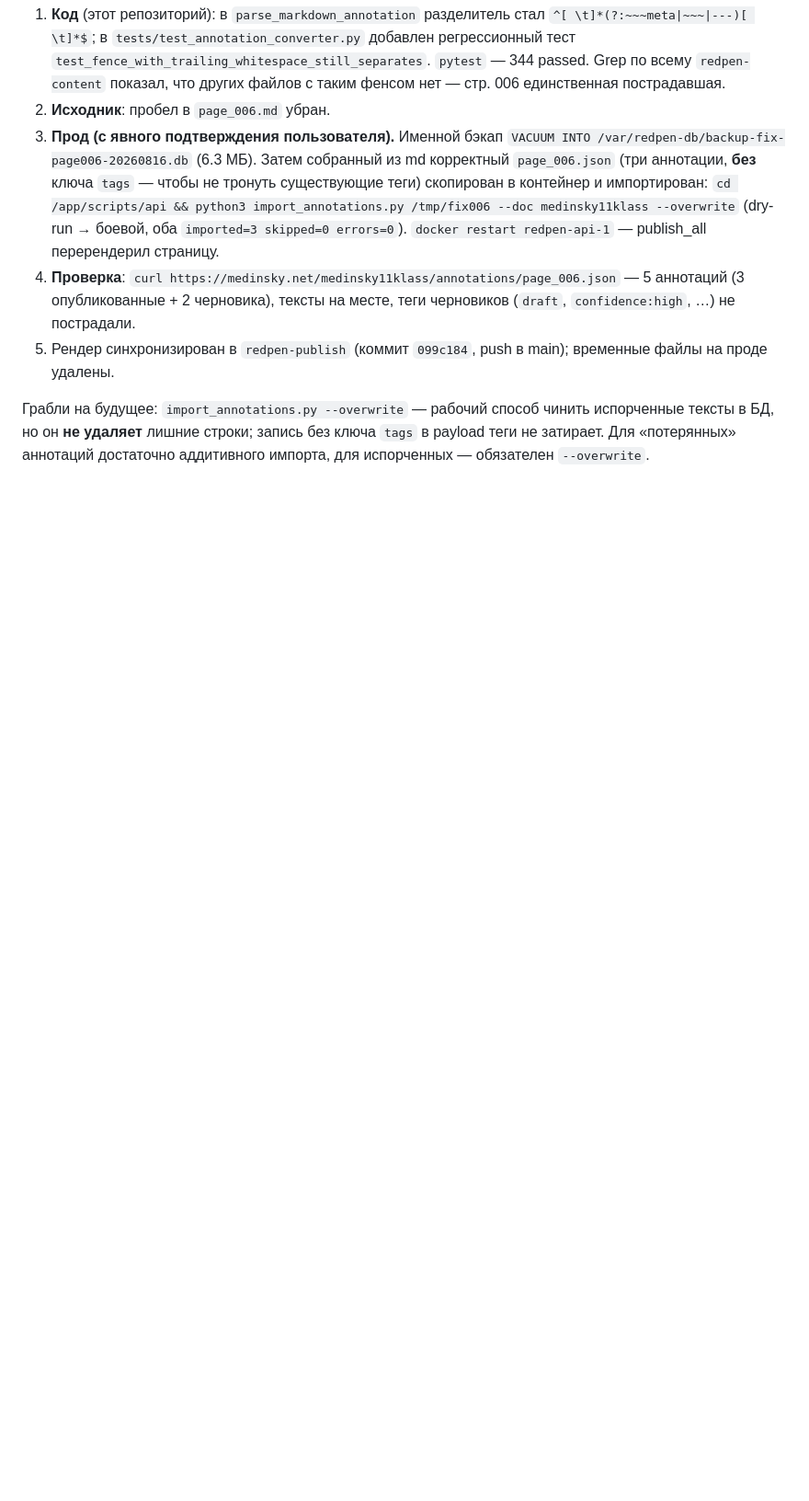
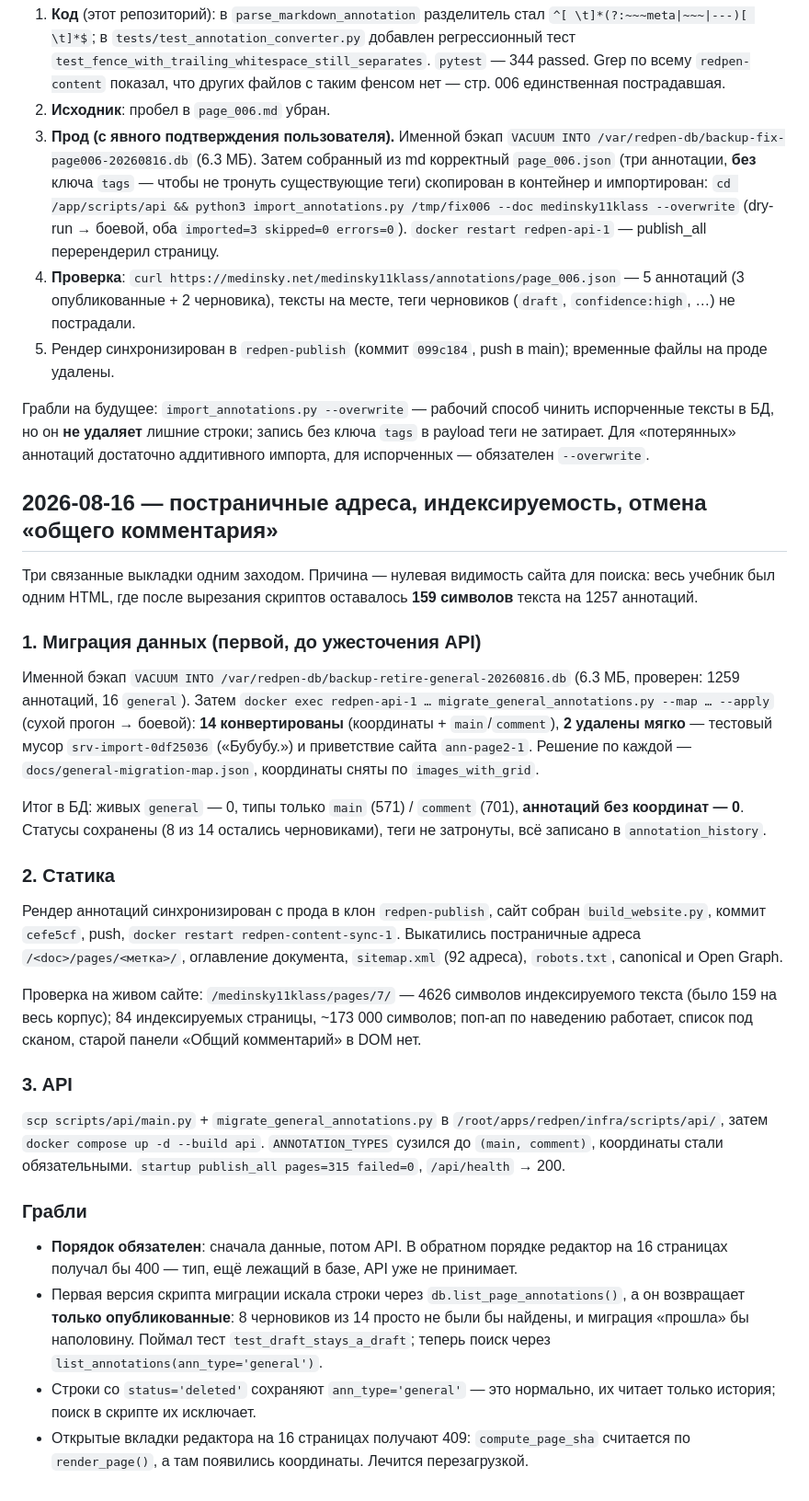
Before and after one commit to volokhonsky/redpen-infra, a Markdown page: docs/deployment-log.md, the part around the change. Shown at 92% size. Drawn GitHub-style; blank space fills up the shorter version.

Commit message:
Журнал деплоя: постраничные адреса и миграция «общих комментариев»
Co-Authored-By: Claude Opus 5 <noreply@anthropic.com>

```diff
--- a/docs/deployment-log.md
+++ b/docs/deployment-log.md
@@ -1375,3 +1375,55 @@ redpen-content-sync-1`.
 испорченные тексты в БД, но он **не удаляет** лишние строки; запись без ключа
 `tags` в payload теги не затирает. Для «потерянных» аннотаций достаточно
 аддитивного импорта, для испорченных — обязателен `--overwrite`.
+
+## 2026-08-16 — постраничные адреса, индексируемость, отмена «общего комментария»
+
+Три связанные выкладки одним заходом. Причина — нулевая видимость сайта для
+поиска: весь учебник был одним HTML, где после вырезания скриптов оставалось
+**159 символов** текста на 1257 аннотаций.
+
+### 1. Миграция данных (первой, до ужесточения API)
+
+Именной бэкап `VACUUM INTO /var/redpen-db/backup-retire-general-20260816.db`
+(6.3 МБ, проверен: 1259 аннотаций, 16 `general`). Затем
+`docker exec redpen-api-1 … migrate_general_annotations.py --map … --apply`
+(сухой прогон → боевой): **14 конвертированы** (координаты + `main`/`comment`),
+**2 удалены мягко** — тестовый мусор `srv-import-0df25036` («Бубубу.») и
+приветствие сайта `ann-page2-1`. Решение по каждой — `docs/general-migration-map.json`,
+координаты сняты по `images_with_grid`.
+
+Итог в БД: живых `general` — 0, типы только `main` (571) / `comment` (701),
+**аннотаций без координат — 0**. Статусы сохранены (8 из 14 остались
+черновиками), теги не затронуты, всё записано в `annotation_history`.
+
+### 2. Статика
+
+Рендер аннотаций синхронизирован с прода в клон `redpen-publish`, сайт собран
+`build_website.py`, коммит `cefe5cf`, push, `docker restart redpen-content-sync-1`.
+Выкатились постраничные адреса `/<doc>/pages/<метка>/`, оглавление документа,
+`sitemap.xml` (92 адреса), `robots.txt`, canonical и Open Graph.
+
+Проверка на живом сайте: `/medinsky11klass/pages/7/` — 4626 символов
+индексируемого текста (было 159 на весь корпус); 84 индексируемых страницы,
+~173 000 символов; поп-ап по наведению работает, список под сканом, старой
+панели «Общий комментарий» в DOM нет.
+
+### 3. API
+
+`scp scripts/api/main.py` + `migrate_general_annotations.py` в
+`/root/apps/redpen/infra/scripts/api/`, затем `docker compose up -d --build api`.
+`ANNOTATION_TYPES` сузился до `(main, comment)`, координаты стали обязательными.
+`startup publish_all pages=315 failed=0`, `/api/health` → 200.
+
+### Грабли
+
+- **Порядок обязателен**: сначала данные, потом API. В обратном порядке редактор
+  на 16 страницах получал бы 400 — тип, ещё лежащий в базе, API уже не принимает.
+- Первая версия скрипта миграции искала строки через `db.list_page_annotations()`,
+  а он возвращает **только опубликованные**: 8 черновиков из 14 просто не были бы
+  найдены, и миграция «прошла» бы наполовину. Поймал тест `test_draft_stays_a_draft`;
+  теперь поиск через `list_annotations(ann_type='general')`.
+- Строки со `status='deleted'` сохраняют `ann_type='general'` — это нормально,
+  их читает только история; поиск в скрипте их исключает.
+- Открытые вкладки редактора на 16 страницах получают 409: `compute_page_sha`
+  считается по `render_page()`, а там появились координаты. Лечится перезагрузкой.
```
